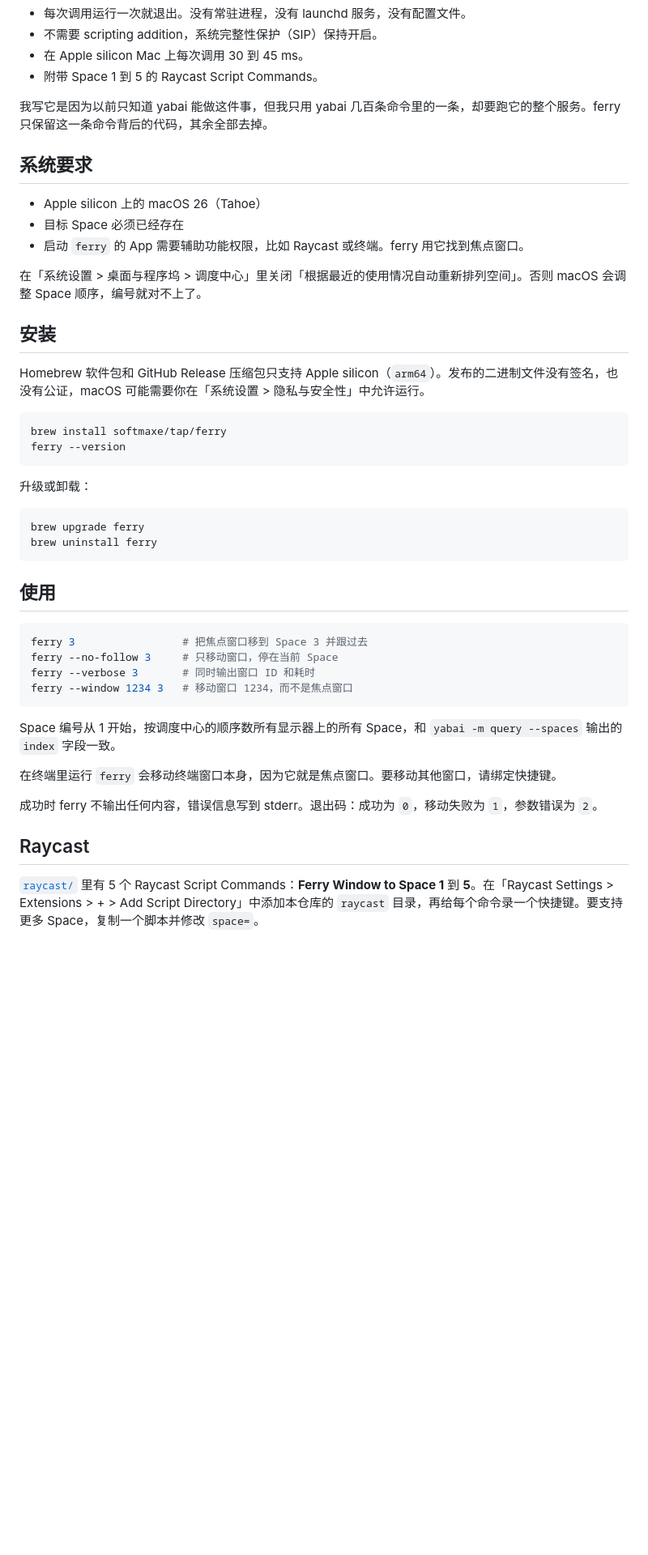
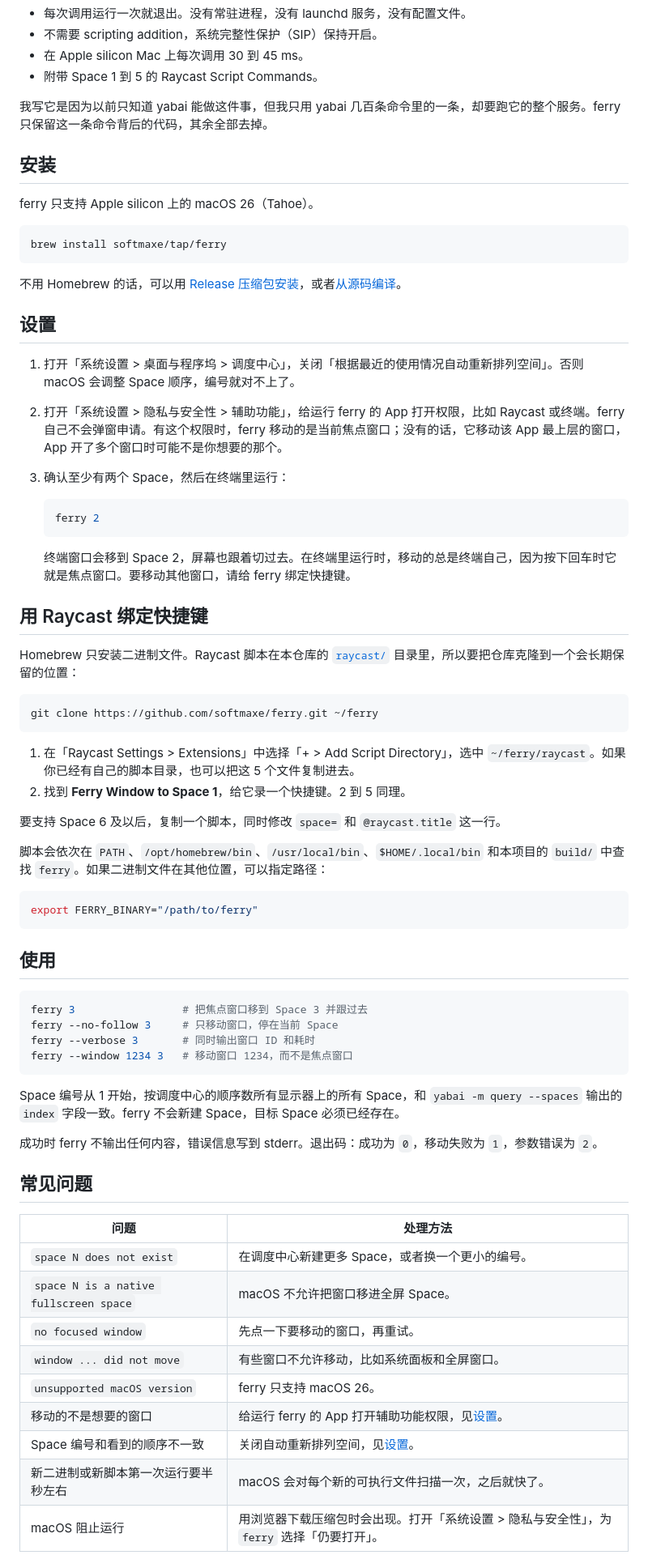
Before and after one commit to softmaxe/ferry, a Markdown page: README.zh-CN.md, the part around one of its changes. Shown at 81% size. GitHub-like rendering; blank space fills up the shorter version.

````diff
--- a/README.zh-CN.md
+++ b/README.zh-CN.md
@@ -19,28 +19,45 @@ ferry 3
 
 我写它是因为以前只知道 yabai 能做这件事，但我只用 yabai 几百条命令里的一条，却要跑它的整个服务。ferry 只保留这一条命令背后的代码，其余全部去掉。
 
-## 系统要求
-
-- Apple silicon 上的 macOS 26（Tahoe）
-- 目标 Space 必须已经存在
-- 启动 `ferry` 的 App 需要辅助功能权限，比如 Raycast 或终端。ferry 用它找到焦点窗口。
-
-在「系统设置 > 桌面与程序坞 > 调度中心」里关闭「根据最近的使用情况自动重新排列空间」。否则 macOS 会调整 Space 顺序，编号就对不上了。
-
 ## 安装
 
-Homebrew 软件包和 GitHub Release 压缩包只支持 Apple silicon（`arm64`）。发布的二进制文件没有签名，也没有公证，macOS 可能需要你在「系统设置 > 隐私与安全性」中允许运行。
+ferry 只支持 Apple silicon 上的 macOS 26（Tahoe）。
 
 ```sh
 brew install softmaxe/tap/ferry
-ferry --version
 ```
 
-升级或卸载：
+不用 Homebrew 的话，可以用 [Release 压缩包安装](#从-release-压缩包安装)，或者[从源码编译](#从源码编译)。
+
+## 设置
+
+1. 打开「系统设置 > 桌面与程序坞 > 调度中心」，关闭「根据最近的使用情况自动重新排列空间」。否则 macOS 会调整 Space 顺序，编号就对不上了。
+2. 打开「系统设置 > 隐私与安全性 > 辅助功能」，给运行 ferry 的 App 打开权限，比如 Raycast 或终端。ferry 自己不会弹窗申请。有这个权限时，ferry 移动的是当前焦点窗口；没有的话，它移动该 App 最上层的窗口，App 开了多个窗口时可能不是你想要的那个。
+3. 确认至少有两个 Space，然后在终端里运行：
+
+   ```sh
+   ferry 2
+   ```
+
+   终端窗口会移到 Space 2，屏幕也跟着切过去。在终端里运行时，移动的总是终端自己，因为按下回车时它就是焦点窗口。要移动其他窗口，请给 ferry 绑定快捷键。
+
+## 用 Raycast 绑定快捷键
+
+Homebrew 只安装二进制文件。Raycast 脚本在本仓库的 [`raycast/`](raycast) 目录里，所以要把仓库克隆到一个会长期保留的位置：
 
 ```sh
-brew upgrade ferry
-brew uninstall ferry
+git clone https://github.com/softmaxe/ferry.git ~/ferry
+```
+
+1. 在「Raycast Settings > Extensions」中选择「+ > Add Script Directory」，选中 `~/ferry/raycast`。如果你已经有自己的脚本目录，也可以把这 5 个文件复制进去。
+2. 找到 **Ferry Window to Space 1**，给它录一个快捷键。2 到 5 同理。
+
+要支持 Space 6 及以后，复制一个脚本，同时修改 `space=` 和 `@raycast.title` 这一行。
+
+脚本会依次在 `PATH`、`/opt/homebrew/bin`、`/usr/local/bin`、`$HOME/.local/bin` 和本项目的 `build/` 中查找 `ferry`。如果二进制文件在其他位置，可以指定路径：
+
+```sh
+export FERRY_BINARY="/path/to/ferry"
 ```
 
 ## 使用
@@ -52,13 +69,21 @@ ferry --verbose 3       # 同时输出窗口 ID 和耗时
 ferry --window 1234 3   # 移动窗口 1234，而不是焦点窗口
 ```
 
-Space 编号从 1 开始，按调度中心的顺序数所有显示器上的所有 Space，和 `yabai -m query --spaces` 输出的 `index` 字段一致。
-
-在终端里运行 `ferry` 会移动终端窗口本身，因为它就是焦点窗口。要移动其他窗口，请绑定快捷键。
+Space 编号从 1 开始，按调度中心的顺序数所有显示器上的所有 Space，和 `yabai -m query --spaces` 输出的 `index` 字段一致。ferry 不会新建 Space，目标 Space 必须已经存在。
 
 成功时 ferry 不输出任何内容，错误信息写到 stderr。退出码：成功为 `0`，移动失败为 `1`，参数错误为 `2`。
 
-## Raycast
+## 常见问题
 
-[`raycast/`](raycast) 里有 5 个 Raycast Script Commands：**Ferry Window to Space 1** 到 **5**。在「Raycast Settings > Extensions > + > Add Script Directory」中添加本仓库的 `raycast` 目录，再给每个命令录一个快捷键。要支持更多 Space，复制一个脚本并修改 `space=`。
+| 问题 | 处理方法 |
+| --- | --- |
+| `space N does not exist` | 在调度中心新建更多 Space，或者换一个更小的编号。 |
+| `space N is a native fullscreen space` | macOS 不允许把窗口移进全屏 Space。 |
+| `no focused window` | 先点一下要移动的窗口，再重试。 |
+| `window ... did not move` | 有些窗口不允许移动，比如系统面板和全屏窗口。 |
+| `unsupported macOS version` | ferry 只支持 macOS 26。 |
+| 移动的不是想要的窗口 | 给运行 ferry 的 App 打开辅助功能权限，见[设置](#设置)。 |
+| Space 编号和看到的顺序不一致 | 关闭自动重新排列空间，见[设置](#设置)。 |
+| 新二进制或新脚本第一次运行要半秒左右 | macOS 会对每个新的可执行文件扫描一次，之后就快了。 |
+| macOS 阻止运行 | 用浏览器下载压缩包时会出现。打开「系统设置 > 隐私与安全性」，为 `ferry` 选择「仍要打开」。 |
 
````
Also changed, not shown: other parts of README.zh-CN.md (+22 -15 lines), README.md (+88 -46 lines).
